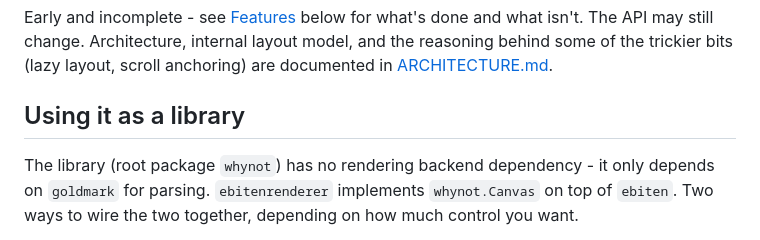
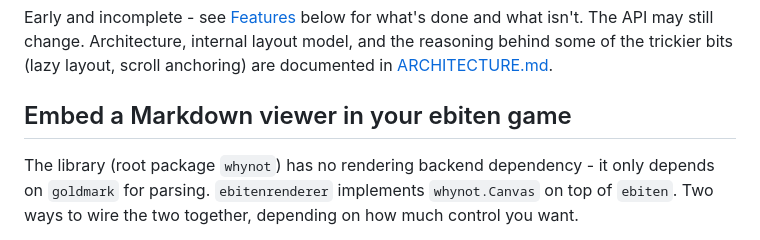
Before and after one commit to arnodel/whynot, a Markdown page: README.md, the part around the change. Rendered like a GitHub page.

Commit message:
README: retitle the library-usage section
"Embed a Markdown viewer in your ebiten game" says what the section is
for more directly than "Using it as a library".

Co-Authored-By: Claude Sonnet 5 <noreply@anthropic.com>

```diff
--- a/README.md
+++ b/README.md
@@ -44,7 +44,7 @@ layout model, and the reasoning behind some of the trickier bits (lazy
 layout, scroll anchoring) are documented in
 [ARCHITECTURE.md](ARCHITECTURE.md).
 
-## Using it as a library
+## Embed a Markdown viewer in your ebiten game
 
 The library (root package `whynot`) has no rendering backend dependency -
 it only depends on `goldmark` for parsing. `ebitenrenderer` implements
```
